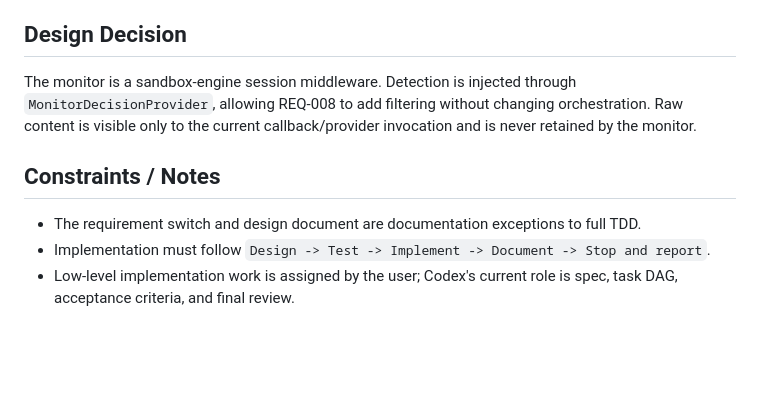
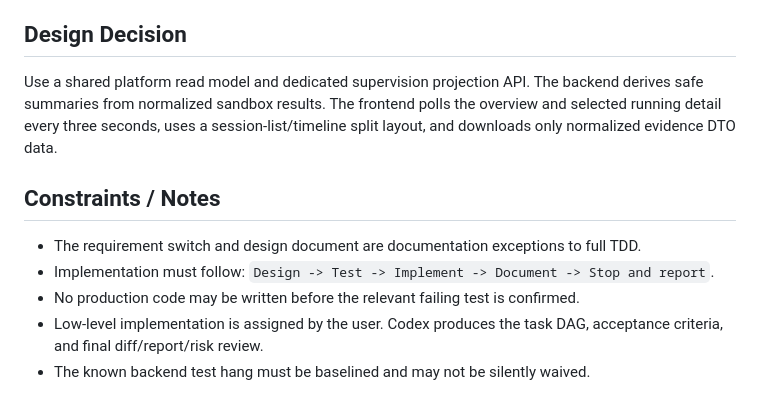
Before and after one commit to Lang-Qiu/Agent-security-platform, a Markdown page: docs/sprint-current.md, the part around one of its changes. Rendered like a GitHub page; blank space fills up the shorter version.

```diff
--- a/docs/sprint-current.md
+++ b/docs/sprint-current.md
@@ -60,10 +78,20 @@ The approved detailed design is:
 
 ## Design Decision
 
-The monitor is a sandbox-engine session middleware. Detection is injected through `MonitorDecisionProvider`, allowing REQ-008 to add filtering without changing orchestration. Raw content is visible only to the current callback/provider invocation and is never retained by the monitor.
+Use a shared platform read model and dedicated supervision projection API.
+The backend derives safe summaries from normalized sandbox results. The
+frontend polls the overview and selected running detail every three seconds,
+uses a session-list/timeline split layout, and downloads only normalized
+evidence DTO data.
 
 ## Constraints / Notes
 
-- The requirement switch and design document are documentation exceptions to full TDD.
-- Implementation must follow `Design -> Test -> Implement -> Document -> Stop and report`.
-- Low-level implementation work is assigned by the user; Codex's current role is spec, task DAG, acceptance criteria, and final review.
+- The requirement switch and design document are documentation exceptions to
+  full TDD.
+- Implementation must follow:
+  `Design -> Test -> Implement -> Document -> Stop and report`.
+- No production code may be written before the relevant failing test is
+  confirmed.
+- Low-level implementation is assigned by the user. Codex produces the task
+  DAG, acceptance criteria, and final diff/report/risk review.
+- The known backend test hang must be baselined and may not be silently waived.
```
Also changed, not shown: other parts of docs/sprint-current.md (+55 -37 lines), 1 other file.
